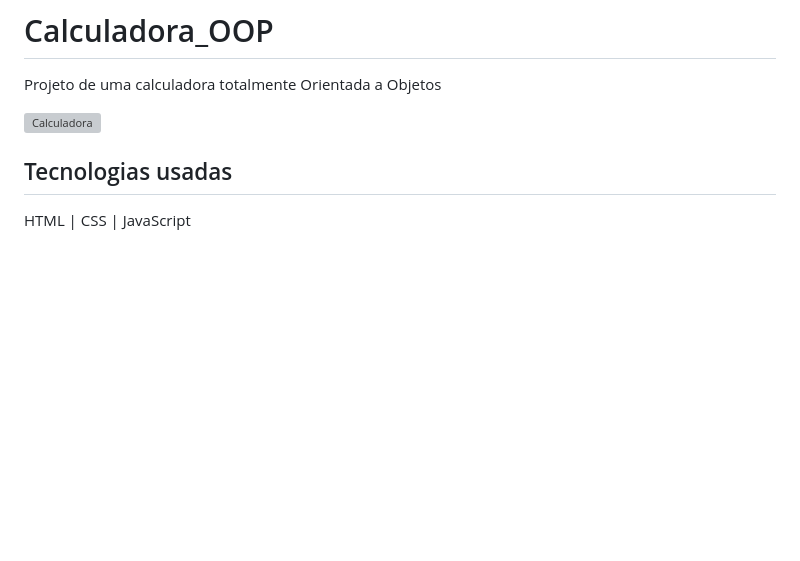
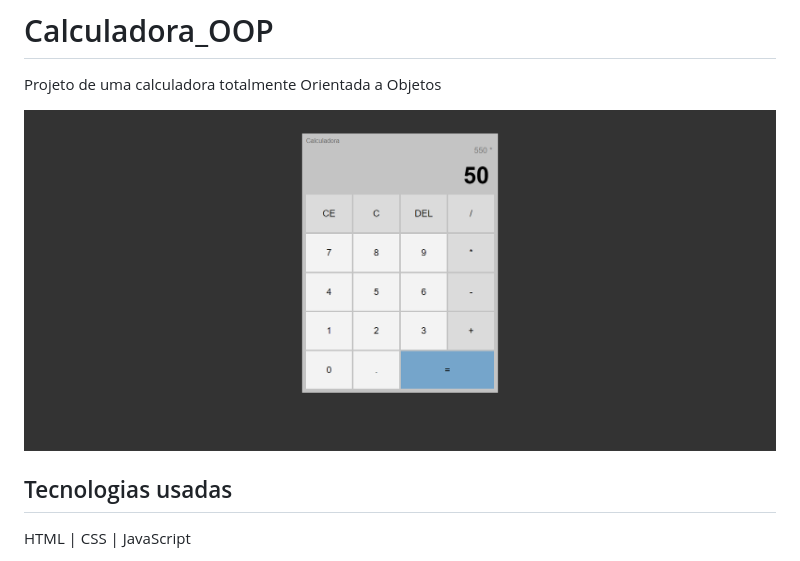
Before and after one commit to Willian-97/Calculadora_OOP, a Markdown page: README.md, the part around the change. Rendered like a GitHub page; pictures changed too: img/calculadora.png (added); blank space fills up the shorter version; grey boxes are pictures that could not be loaded.

Commit message:
CSS inicial criado e readme melhorado

```diff
--- a/README.md
+++ b/README.md
@@ -1,7 +1,7 @@
 # Calculadora_OOP
 Projeto de uma calculadora totalmente Orientada a Objetos
 
-![Calculadora]()
+![Calculadora](img/calculadora.png)
 
 ## Tecnologias usadas
 HTML |
```
Also changed, not shown: 2 other files.
